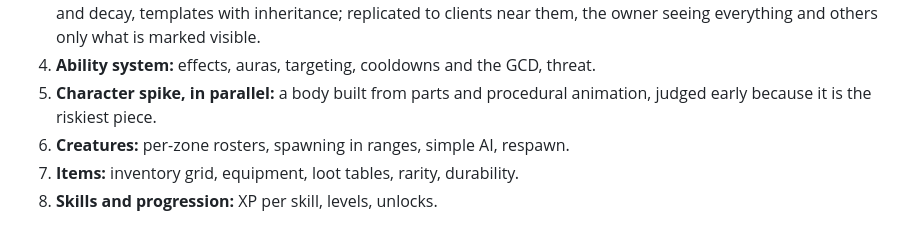
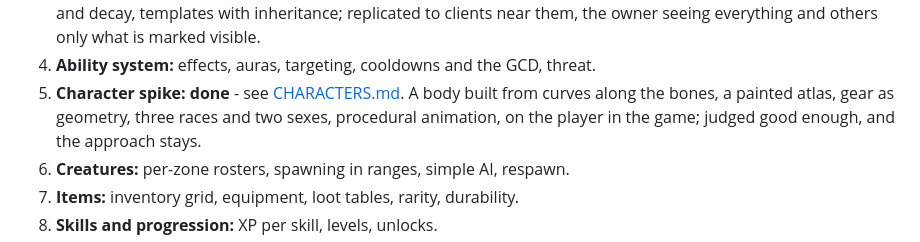
Before and after one commit to HadaHector/aiworld, a Markdown page: GAMEPLAY.md, the part around the change. GitHub-like rendering.

```diff
--- a/GAMEPLAY.md
+++ b/GAMEPLAY.md
@@ -294,8 +294,9 @@ A proposal, to be confirmed. Each step gets its own plan document.
    are data, any number of resources with regen and decay, templates with inheritance; replicated
    to clients near them, the owner seeing everything and others only what is marked visible.
 4. **Ability system:** effects, auras, targeting, cooldowns and the GCD, threat.
-5. **Character spike, in parallel:** a body built from parts and procedural animation, judged
-   early because it is the riskiest piece.
+5. **Character spike: done** - see [CHARACTERS.md](CHARACTERS.md). A body built from curves along
+   the bones, a painted atlas, gear as geometry, three races and two sexes, procedural animation, on
+   the player in the game; judged good enough, and the approach stays.
 6. **Creatures:** per-zone rosters, spawning in ranges, simple AI, respawn.
 7. **Items:** inventory grid, equipment, loot tables, rarity, durability.
 8. **Skills and progression:** XP per skill, levels, unlocks.
```
Also changed, not shown: CHARACTERS.md (+48 -2 lines).
